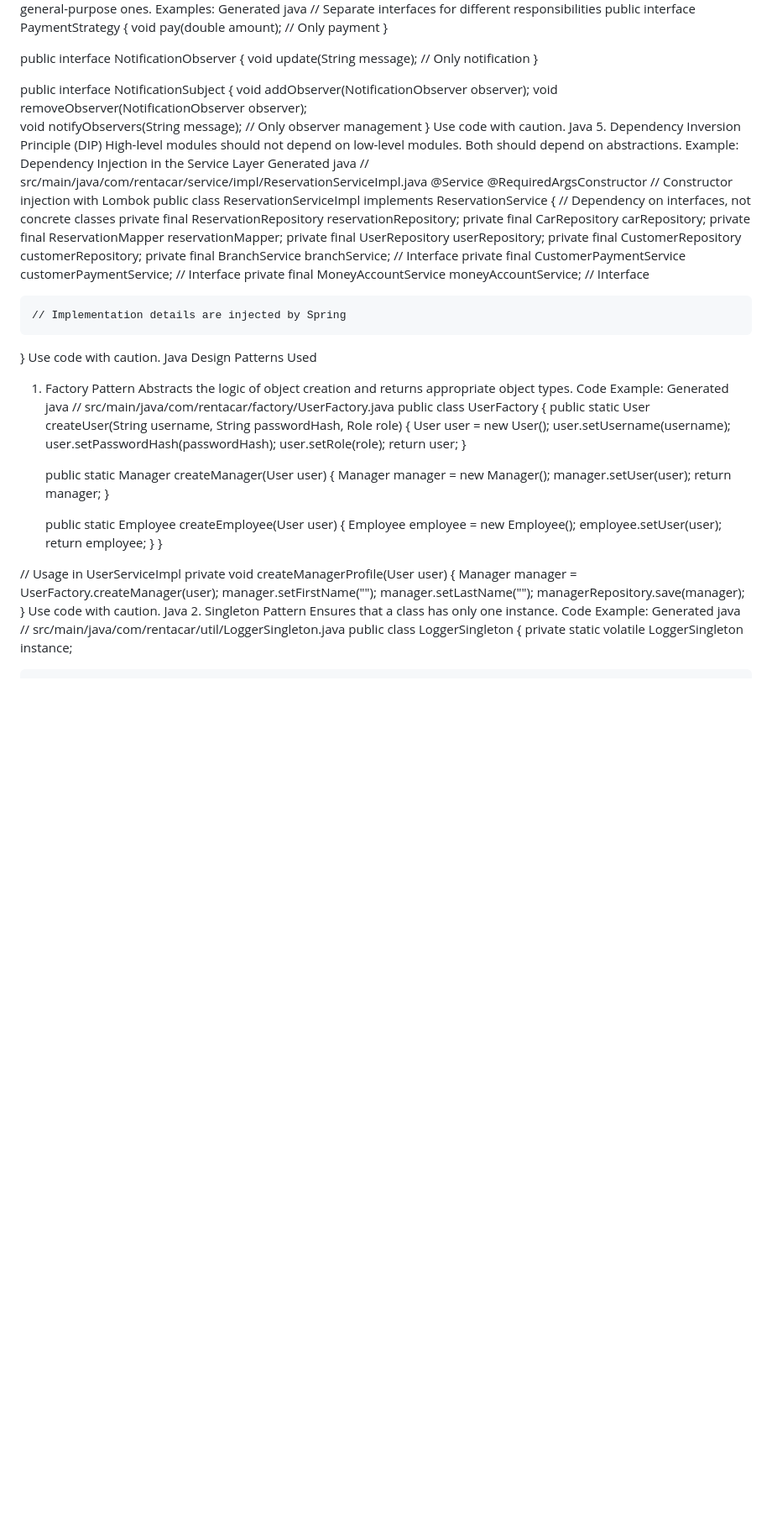
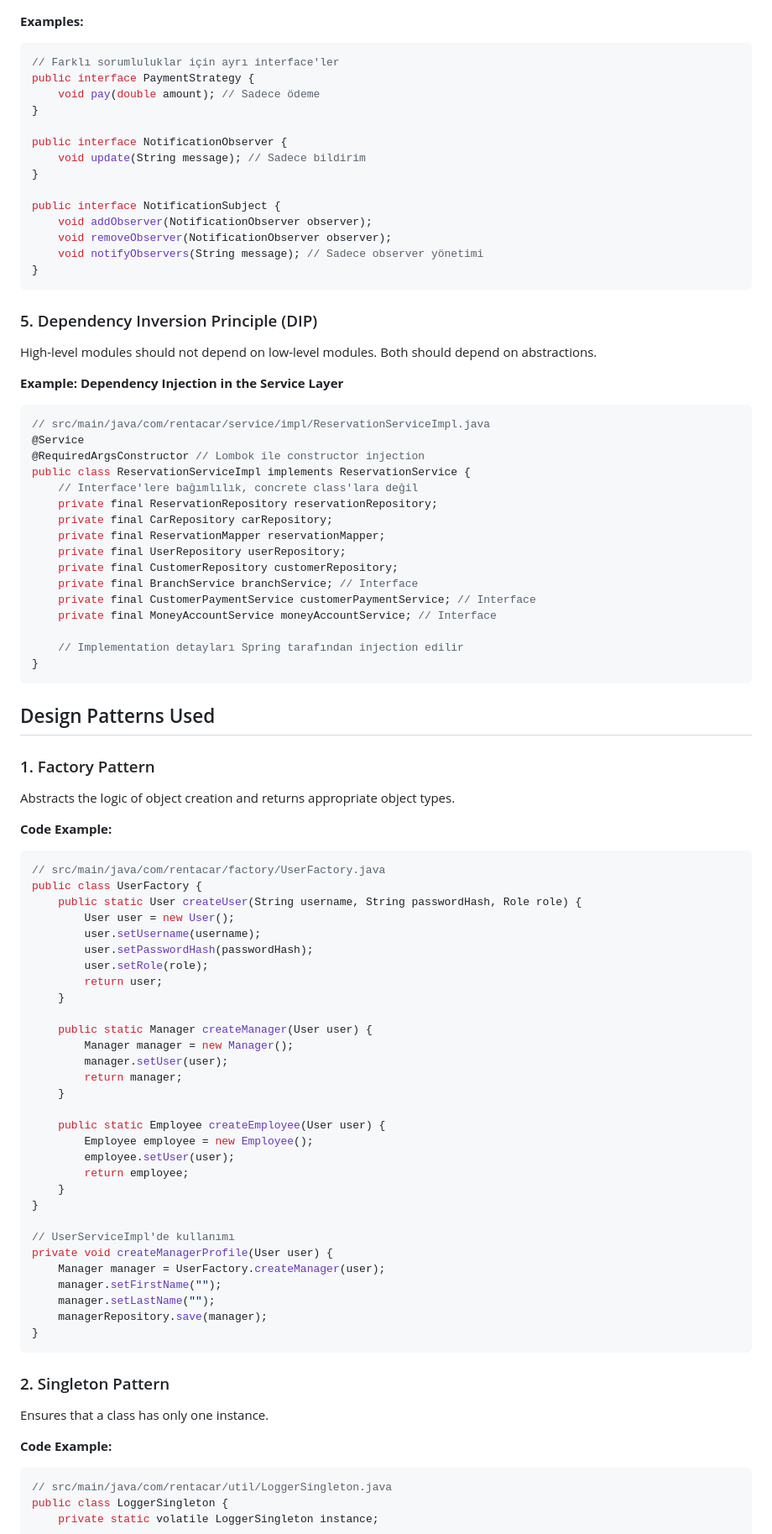
Before and after one commit to emirerdogan3/Car-Rental-Project-Springboot, a Markdown page: README.md, the part around the change printed below. Shown: that part at 84% size. Drawn GitHub-style; blank space fills up the shorter version.

````diff
--- a/README.md
+++ b/README.md
@@ -501,31 +508,33 @@ Java
 Smaller, specialized interfaces are used instead of large, general-purpose ones.
-Examples:
-Generated java
-// Separate interfaces for different responsibilities
+
+**Examples:**
+```java
+// Farklı sorumluluklar için ayrı interface'ler
 public interface PaymentStrategy {
-    void pay(double amount); // Only payment
+    void pay(double amount); // Sadece ödeme
 }
 
 public interface NotificationObserver {
-    void update(String message); // Only notification
+    void update(String message); // Sadece bildirim
 }
 
 public interface NotificationSubject {
     void addObserver(NotificationObserver observer);
     void removeObserver(NotificationObserver observer);
-    void notifyObservers(String message); // Only observer management
+    void notifyObservers(String message); // Sadece observer yönetimi
 }
-Use code with caution.
-Java
-5. Dependency Inversion Principle (DIP)
+```
+
+### 5. Dependency Inversion Principle (DIP)
 High-level modules should not depend on low-level modules. Both should depend on abstractions.
-Example: Dependency Injection in the Service Layer
-Generated java
+
+**Example: Dependency Injection in the Service Layer**
+```java
 // src/main/java/com/rentacar/service/impl/ReservationServiceImpl.java
 @Service
-@RequiredArgsConstructor // Constructor injection with Lombok
+@RequiredArgsConstructor // Lombok ile constructor injection
 public class ReservationServiceImpl implements ReservationService {
-    // Dependency on interfaces, not concrete classes
+    // Interface'lere bağımlılık, concrete class'lara değil
     private final ReservationRepository reservationRepository;
     private final CarRepository carRepository;
     private final ReservationMapper reservationMapper;
@@ -535,15 +544,17 @@ public class ReservationServiceImpl implements ReservationService {
     private final CustomerPaymentService customerPaymentService; // Interface
     private final MoneyAccountService moneyAccountService; // Interface
 
-    // Implementation details are injected by Spring
+    // Implementation detayları Spring tarafından injection edilir
 }
-Use code with caution.
-Java
-Design Patterns Used
-1. Factory Pattern
+```
+
+## Design Patterns Used
+
+### 1. Factory Pattern
 Abstracts the logic of object creation and returns appropriate object types.
-Code Example:
-Generated java
+
+**Code Example:**
+```java
 // src/main/java/com/rentacar/factory/UserFactory.java
 public class UserFactory {
     public static User createUser(String username, String passwordHash, Role role) {
@@ -567,19 +578,20 @@ public class UserFactory {
     }
 }
 
-// Usage in UserServiceImpl
+// UserServiceImpl'de kullanımı
 private void createManagerProfile(User user) {
     Manager manager = UserFactory.createManager(user);
     manager.setFirstName("");
     manager.setLastName("");
     managerRepository.save(manager);
 }
-Use code with caution.
-Java
-2. Singleton Pattern
+```
+
+### 2. Singleton Pattern
 Ensures that a class has only one instance.
-Code Example:
-Generated java
+
+**Code Example:**
+```java
 // src/main/java/com/rentacar/util/LoggerSingleton.java
 public class LoggerSingleton {
     private static volatile LoggerSingleton instance;
````
Also changed, not shown: other parts of README.md (+104 -88 lines).
